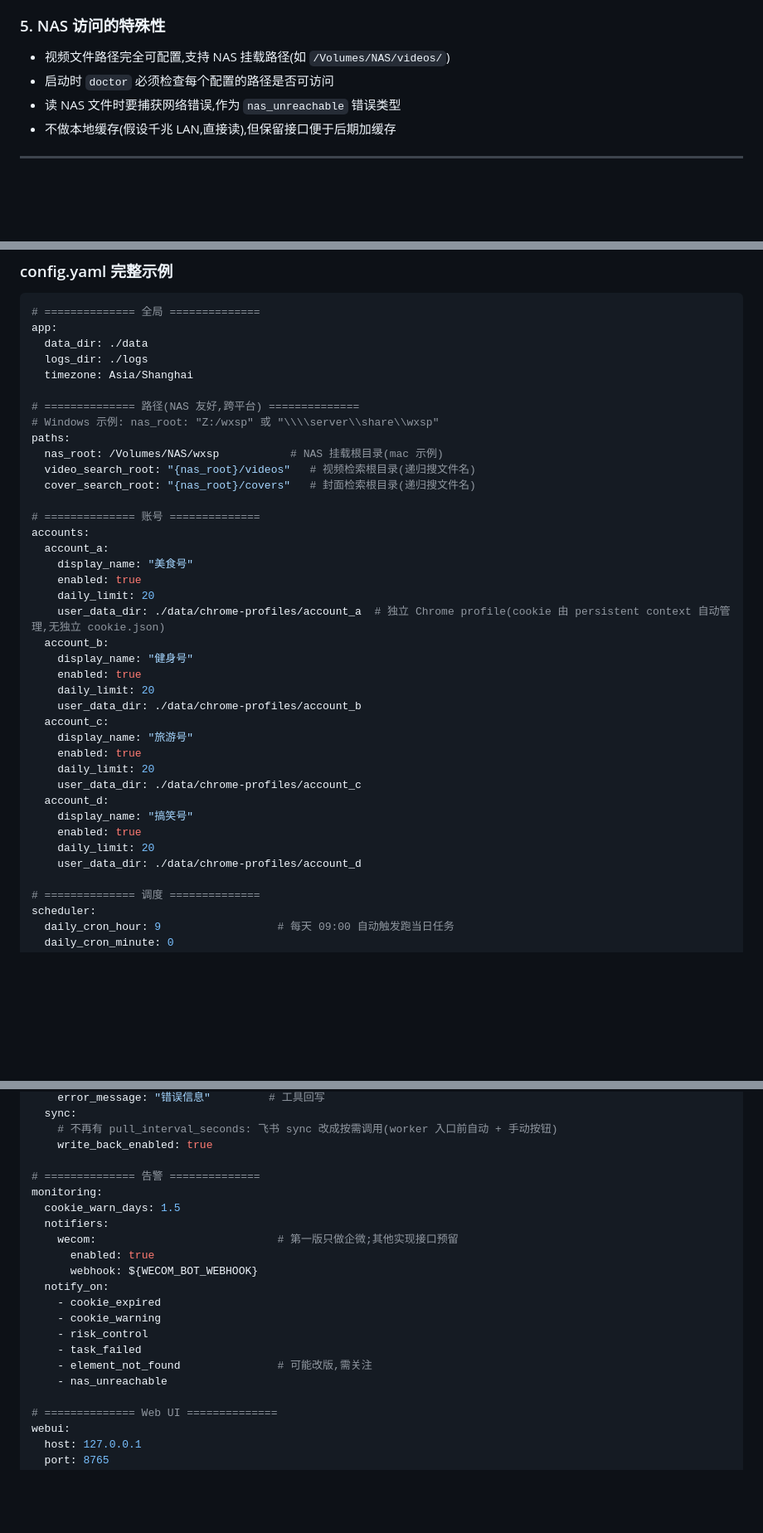
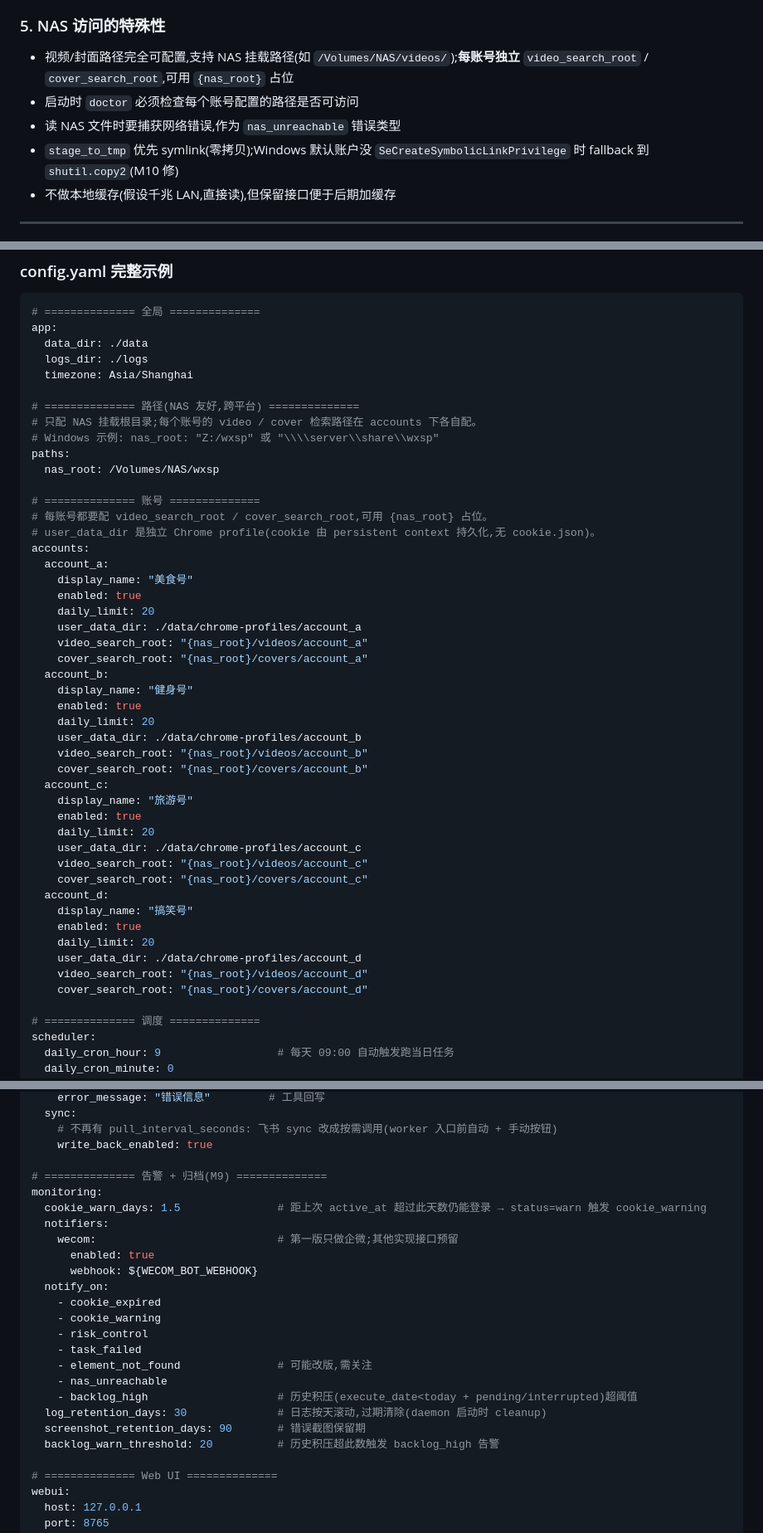
Before and after one commit to GySuper/m-zdfb, a Markdown page: CLAUDE.md, 3 parts joined by grey strips. Shown at 83% size. Drawn GitHub-style; blank space fills up the shorter version.

Commit message:
docs(claude-md): 同步配置 / 账号 / 监控章节到当前实现
主线:账号配置已从全局 paths 下移到每账号自己配 video_search_root /
cover_search_root,文档没跟上,容易让后来者照抄旧 schema。

- paths 段:删 video/cover_search_root 全局字段,只留 nas_root
- accounts 段:4 个账号都补 video/cover_search_root(支持 {nas_root}
  占位),示例与 config.example.yaml 对齐
- monitoring 段:补 M9 加的 log_retention_days /
  screenshot_retention_days / backlog_warn_threshold;notify_on 加
  backlog_high
- NAS 访问约束:写清每账号独立检索路径 + M10 的 Windows symlink→copy
  fallback
- Cookie 寿命:把"接近过期"措辞改成更贴近实现的"idle 太久"语义,关联
  cookie_warning 告警
- 飞书字段表:视频/封面文件 → 指向"该任务所属账号"的检索根
- 飞书同步说明:nas.find_video 一行同步
- CLI 命令清单:wxsp doctor 提到 cookie warn + 飞书 ping;补 wxsp
  cleanup(M9)

代码无变更。

```diff
--- a/CLAUDE.md
+++ b/CLAUDE.md
@@ -103,9 +103,10 @@ git clone https://github.com/jackwener/OpenCLI            ../_ref/OpenCLI
 - 永远不要静默吞掉异常
 
 ### 5. NAS 访问的特殊性
-- 视频文件路径完全可配置,支持 NAS 挂载路径(如 `/Volumes/NAS/videos/`)
-- 启动时 `doctor` 必须检查每个配置的路径是否可访问
+- 视频/封面路径完全可配置,支持 NAS 挂载路径(如 `/Volumes/NAS/videos/`);**每账号独立** `video_search_root` / `cover_search_root`,可用 `{nas_root}` 占位
+- 启动时 `doctor` 必须检查每个账号配置的路径是否可访问
 - 读 NAS 文件时要捕获网络错误,作为 `nas_unreachable` 错误类型
+- `stage_to_tmp` 优先 symlink(零拷贝);Windows 默认账户没 `SeCreateSymbolicLinkPrivilege` 时 fallback 到 `shutil.copy2`(M10 修)
 - 不做本地缓存(假设千兆 LAN,直接读),但保留接口便于后期加缓存
 
 ---
@@ -217,34 +218,43 @@ app:
   timezone: Asia/Shanghai
 
 # ============== 路径(NAS 友好,跨平台) ==============
+# 只配 NAS 挂载根目录;每个账号的 video / cover 检索路径在 accounts 下各自配。
 # Windows 示例: nas_root: "Z:/wxsp" 或 "\\\\server\\share\\wxsp"
 paths:
-  nas_root: /Volumes/NAS/wxsp           # NAS 挂载根目录(mac 示例)
-  video_search_root: "{nas_root}/videos"   # 视频检索根目录(递归搜文件名)
-  cover_search_root: "{nas_root}/covers"   # 封面检索根目录(递归搜文件名)
+  nas_root: /Volumes/NAS/wxsp
 
 # ============== 账号 ==============
+# 每账号都要配 video_search_root / cover_search_root,可用 {nas_root} 占位。
+# user_data_dir 是独立 Chrome profile(cookie 由 persistent context 持久化,无 cookie.json)。
 accounts:
   account_a:
     display_name: "美食号"
     enabled: true
     daily_limit: 20
-    user_data_dir: ./data/chrome-profiles/account_a  # 独立 Chrome profile(cookie 由 persistent context 自动管理,无独立 cookie.json)
+    user_data_dir: ./data/chrome-profiles/account_a
+    video_search_root: "{nas_root}/videos/account_a"
+    cover_search_root: "{nas_root}/covers/account_a"
   account_b:
     display_name: "健身号"
     enabled: true
     daily_limit: 20
     user_data_dir: ./data/chrome-profiles/account_b
+    video_search_root: "{nas_root}/videos/account_b"
+    cover_search_root: "{nas_root}/covers/account_b"
   account_c:
     display_name: "旅游号"
     enabled: true
     daily_limit: 20
     user_data_dir: ./data/chrome-profiles/account_c
+    video_search_root: "{nas_root}/videos/account_c"
+    cover_search_root: "{nas_root}/covers/account_c"
   account_d:
     display_name: "搞笑号"
     enabled: true
     daily_limit: 20
     user_data_dir: ./data/chrome-profiles/account_d
+    video_search_root: "{nas_root}/videos/account_d"
+    cover_search_root: "{nas_root}/covers/account_d"
 
 # ============== 调度 ==============
 scheduler:
@@ -287,9 +297,9 @@ feishu:
     # 不再有 pull_interval_seconds: 飞书 sync 改成按需调用(worker 入口前自动 + 手动按钮)
     write_back_enabled: true
 
-# ============== 告警 ==============
+# ============== 告警 + 归档(M9) ==============
 monitoring:
-  cookie_warn_days: 1.5
+  cookie_warn_days: 1.5               # 距上次 active_at 超过此天数仍能登录 → status=warn 触发 cookie_warning
   notifiers:
     wecom:                            # 第一版只做企微;其他实现接口预留
       enabled: true
@@ -301,6 +311,10 @@ monitoring:
     - task_failed
     - element_not_found               # 可能改版,需关注
     - nas_unreachable
+    - backlog_high                    # 历史积压(execute_date<today + pending/interrupted)超阈值
+  log_retention_days: 30              # 日志按天滚动,过期清除(daemon 启动时 cleanup)
+  screenshot_retention_days: 90       # 错误截图保留期
+  backlog_warn_threshold: 20          # 历史积压超此数触发 backlog_high 告警
 
 # ============== Web UI ==============
 webui:
```
Also changed, not shown: other parts of CLAUDE.md (+9 -6 lines).
